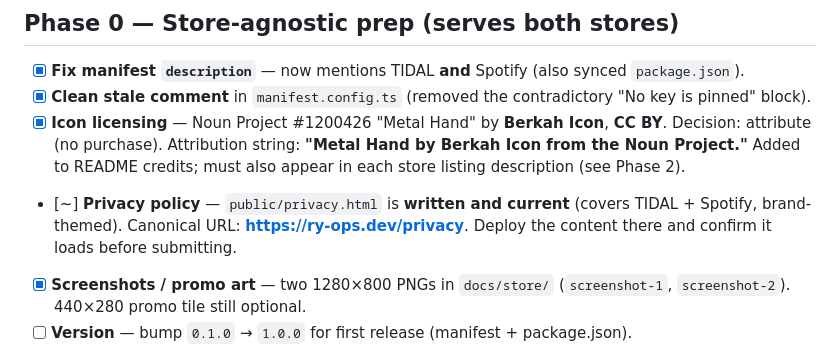
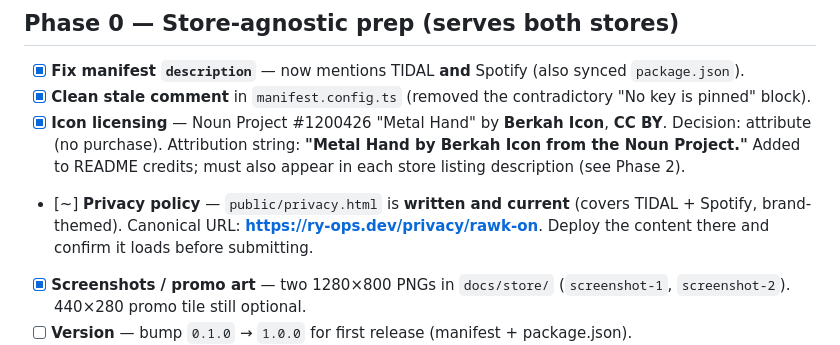
Before and after one commit to ry-ops/rawk-on, a Markdown page: docs/PUBLISHING.md, the part around the change. GitHub-like rendering.

```diff
--- a/docs/PUBLISHING.md
+++ b/docs/PUBLISHING.md
@@ -26,7 +26,7 @@ friction is high, so **clear per-provider setup docs are essential** (Phase 1).
       **"Metal Hand by Berkah Icon from the Noun Project."** Added to README credits;
       must also appear in each store listing description (see Phase 2).
 - [~] **Privacy policy** — `public/privacy.html` is **written and current** (covers
-      TIDAL + Spotify, brand-themed). Canonical URL: **https://ry-ops.dev/privacy**.
+      TIDAL + Spotify, brand-themed). Canonical URL: **https://ry-ops.dev/privacy/rawk-on**.
       Deploy the content there and confirm it loads before submitting.
 - [x] **Screenshots / promo art** — two 1280×800 PNGs in `docs/store/`
       (`screenshot-1`, `screenshot-2`). 440×280 promo tile still optional.
```
Also changed, not shown: docs/cws-listing.md (+4 -4 lines).
